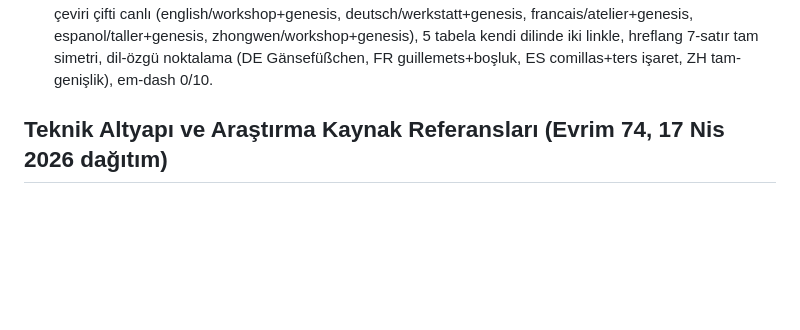
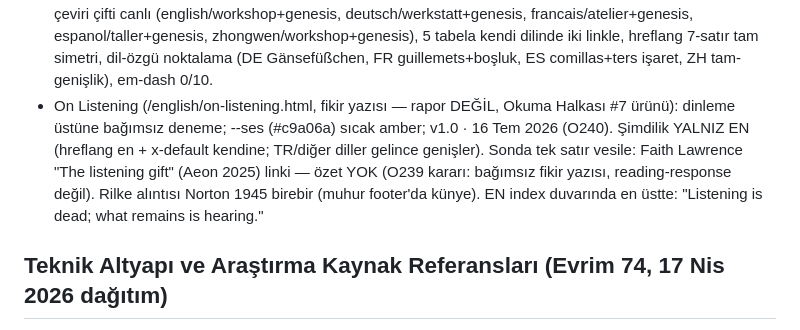
Before and after one commit to halitcengizuzuner/halitcengizuzuner.github.io, a Markdown page: CLAUDE.md, the part around the change. GitHub-like rendering; blank space fills up the shorter version.

Commit message:
CLAUDE.md: On Listening sayfa kaydı (--ses amber, EN-only hreflang)
Co-Authored-By: Claude Opus 4.8 (1M context) <noreply@anthropic.com>

```diff
--- a/CLAUDE.md
+++ b/CLAUDE.md
@@ -40,6 +40,7 @@
 - Görseller: /img/ dizininde
 - Genesis (/genesis.html, kök özel sayfa — rapor DEĞİL): ortaklığın doğuş tarihi; --kor (#c89a58) kor amberi + ısınan faz paleti (f1 #96684a → f4 #e2c478); ana sayfa bakım tabelasından bağlı; bilinçli görselsiz/tipografik (tarih belgesi sadeliği). İçerik Evrim'in (metin dokunulmaz), yayım/kap Portal'ın.
 - Atölye (/atolye.html, kök özel sayfa): sitenin mutfağı/yöntemi; --tezgah (#b0a080) tezgâh ahşabı + kanıt-etiket renkleri (yeşil/amber/leylak); Genesis'in kardeşi, içerik+yayım Portal'ın (O183). Dil-bütünlüğü ilkesi (Halit): her dil ana sayfasından Atölye ve Genesis o dilde açılmalı — SAĞLANDI (O184, 3 Tem 2026): 5 çeviri çifti canlı (english/workshop+genesis, deutsch/werkstatt+genesis, francais/atelier+genesis, espanol/taller+genesis, zhongwen/workshop+genesis), 5 tabela kendi dilinde iki linkle, hreflang 7-satır tam simetri, dil-özgü noktalama (DE Gänsefüßchen, FR guillemets+boşluk, ES comillas+ters işaret, ZH tam-genişlik), em-dash 0/10.
+- On Listening (/english/on-listening.html, fikir yazısı — rapor DEĞİL, Okuma Halkası #7 ürünü): dinleme üstüne bağımsız deneme; --ses (#c9a06a) sıcak amber; v1.0 · 16 Tem 2026 (O240). Şimdilik YALNIZ EN (hreflang en + x-default kendine; TR/diğer diller gelince genişler). Sonda tek satır vesile: Faith Lawrence "The listening gift" (Aeon 2025) linki — özet YOK (O239 kararı: bağımsız fikir yazısı, reading-response değil). Rilke alıntısı Norton 1945 birebir (muhur footer'da künye). EN index duvarında en üstte: "Listening is dead; what remains is hearing."
 
 ## Teknik Altyapı ve Araştırma Kaynak Referansları (Evrim 74, 17 Nis 2026 dağıtım)
 
```
